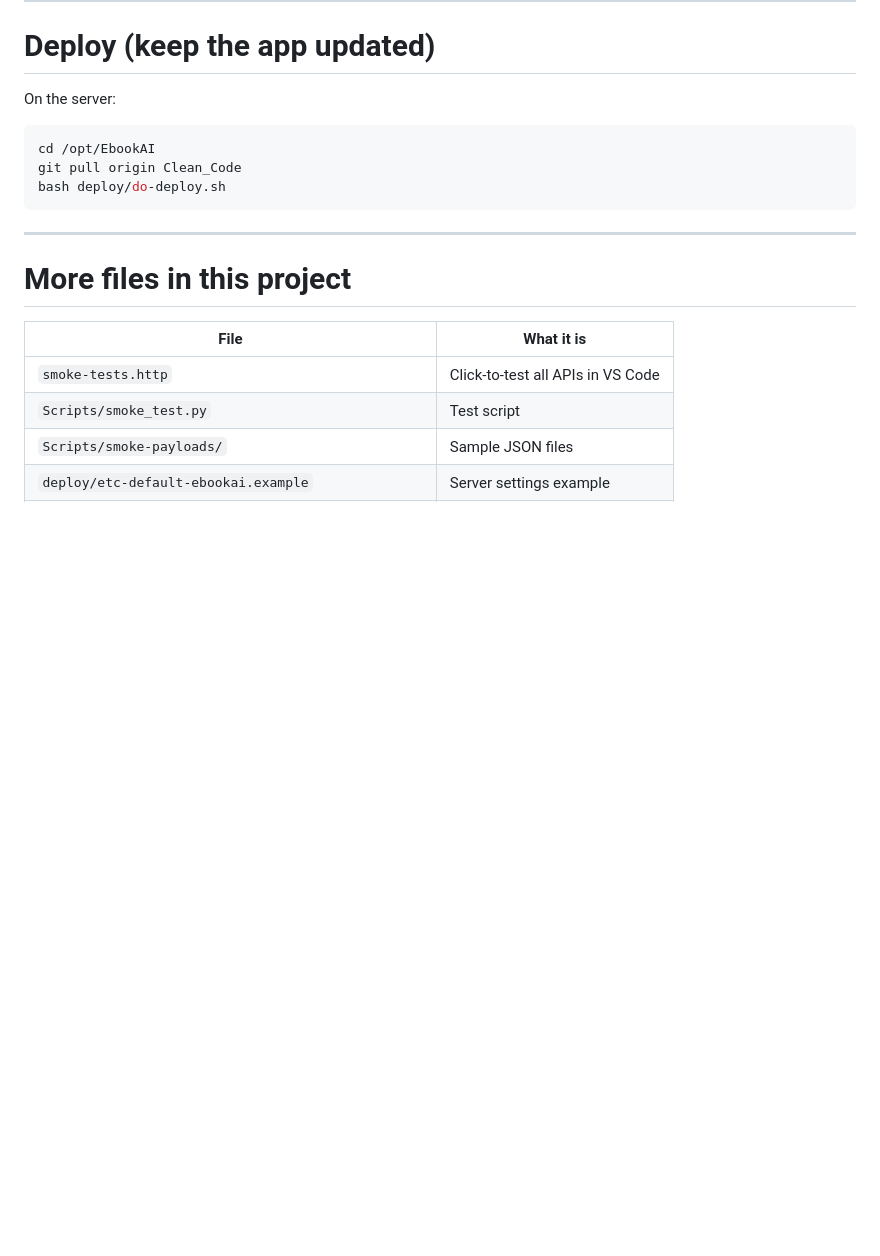
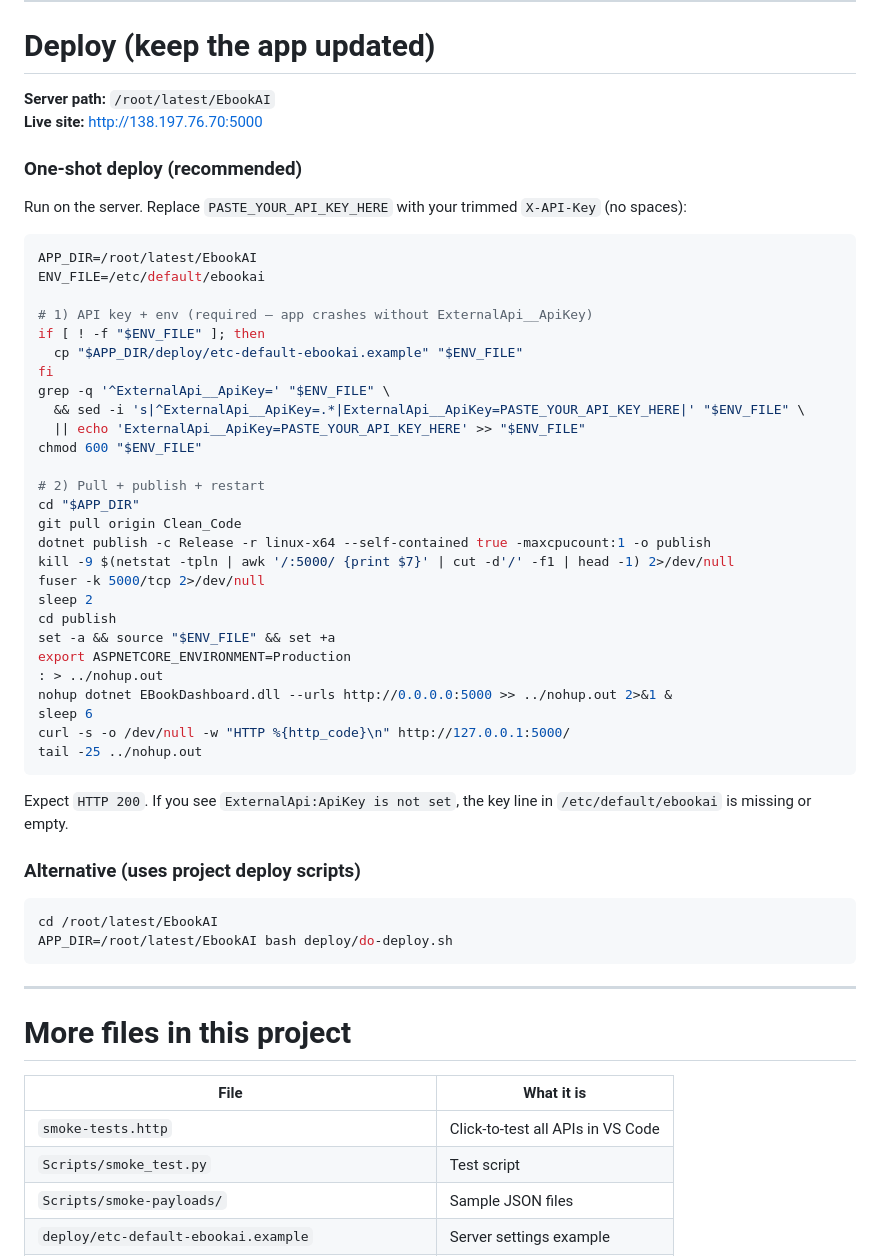
Before and after one commit to skdev10/ebook, a Markdown page: docs/EXTERNAL_API.md, the part around the change. Drawn GitHub-style; blank space fills up the shorter version.

Commit message:
Update deploy steps for /root/latest/EbookAI and API key setup

````diff
--- a/docs/EXTERNAL_API.md
+++ b/docs/EXTERNAL_API.md
@@ -635,12 +635,50 @@ cd /opt/EbookAI && bash deploy/verify-all-apis.sh
 
 # Deploy (keep the app updated)
 
-On the server:
+**Server path:** `/root/latest/EbookAI`
+**Live site:** http://138.197.76.70:5000
+
+### One-shot deploy (recommended)
+
+Run on the server. Replace `PASTE_YOUR_API_KEY_HERE` with your trimmed `X-API-Key` (no spaces):
 
 ```bash
-cd /opt/EbookAI
+APP_DIR=/root/latest/EbookAI
+ENV_FILE=/etc/default/ebookai
+
+# 1) API key + env (required — app crashes without ExternalApi__ApiKey)
+if [ ! -f "$ENV_FILE" ]; then
+  cp "$APP_DIR/deploy/etc-default-ebookai.example" "$ENV_FILE"
+fi
+grep -q '^ExternalApi__ApiKey=' "$ENV_FILE" \
+  && sed -i 's|^ExternalApi__ApiKey=.*|ExternalApi__ApiKey=PASTE_YOUR_API_KEY_HERE|' "$ENV_FILE" \
+  || echo 'ExternalApi__ApiKey=PASTE_YOUR_API_KEY_HERE' >> "$ENV_FILE"
+chmod 600 "$ENV_FILE"
+
+# 2) Pull + publish + restart
+cd "$APP_DIR"
 git pull origin Clean_Code
-bash deploy/do-deploy.sh
+dotnet publish -c Release -r linux-x64 --self-contained true -maxcpucount:1 -o publish
+kill -9 $(netstat -tpln | awk '/:5000/ {print $7}' | cut -d'/' -f1 | head -1) 2>/dev/null
+fuser -k 5000/tcp 2>/dev/null
+sleep 2
+cd publish
+set -a && source "$ENV_FILE" && set +a
+export ASPNETCORE_ENVIRONMENT=Production
+: > ../nohup.out
+nohup dotnet EBookDashboard.dll --urls http://0.0.0.0:5000 >> ../nohup.out 2>&1 &
+sleep 6
+curl -s -o /dev/null -w "HTTP %{http_code}\n" http://127.0.0.1:5000/
+tail -25 ../nohup.out
+```
+
+Expect `HTTP 200`. If you see `ExternalApi:ApiKey is not set`, the key line in `/etc/default/ebookai` is missing or empty.
+
+### Alternative (uses project deploy scripts)
+
+```bash
+cd /root/latest/EbookAI
+APP_DIR=/root/latest/EbookAI bash deploy/do-deploy.sh
 ```
 
 ---
````
